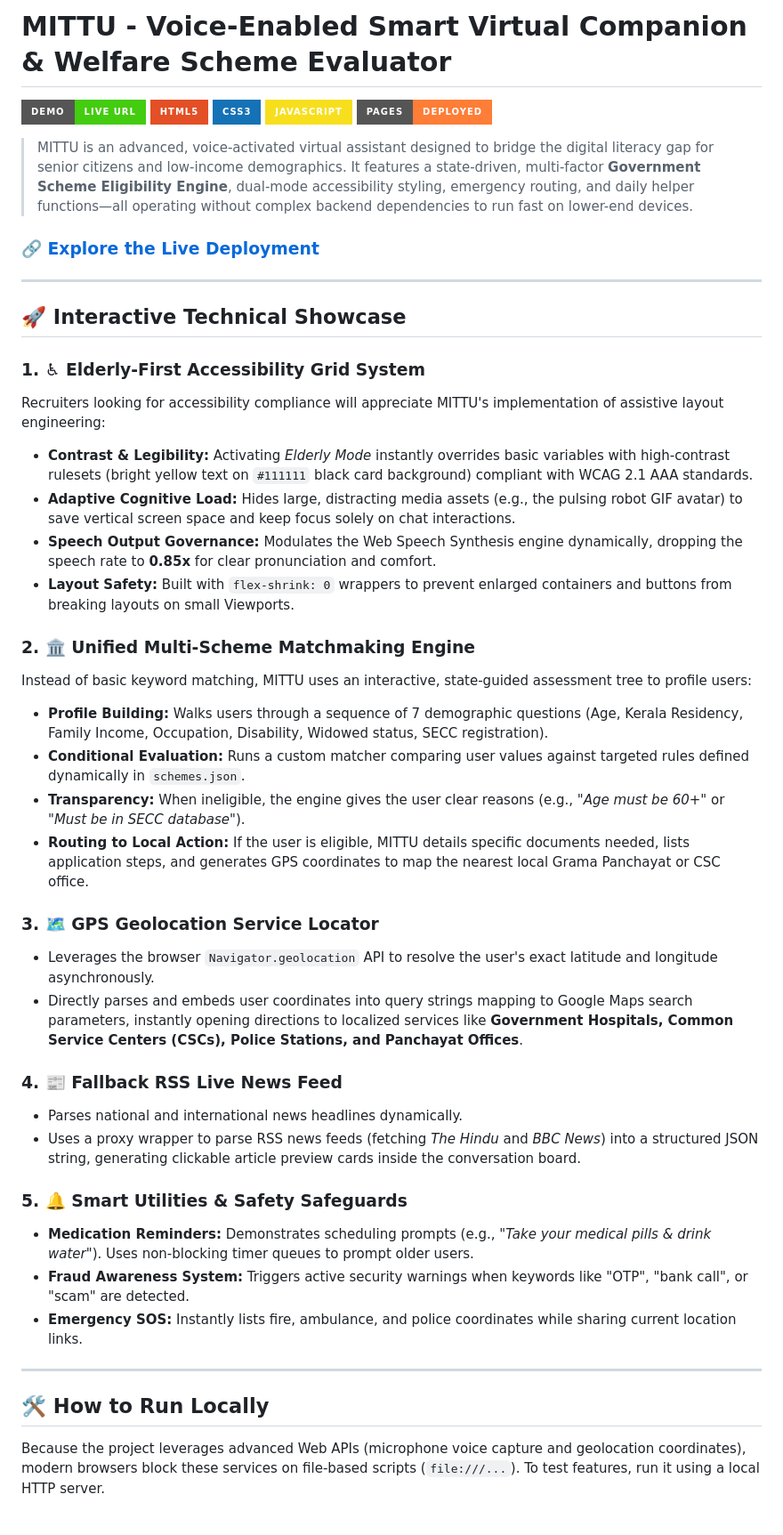
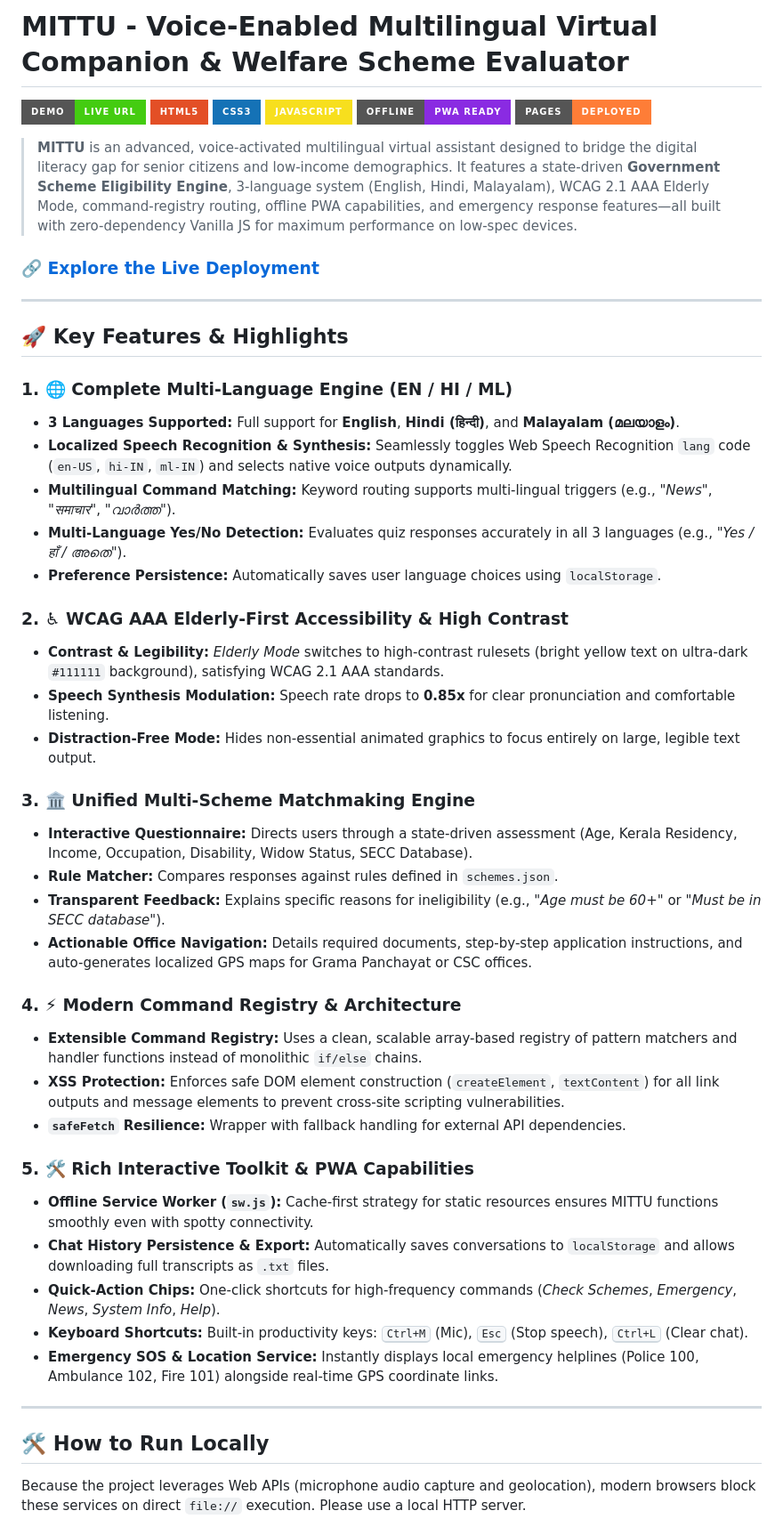
Before and after one commit to absharabi/chatbot-virtual-assistant, a Markdown page: README.md, the part around one of its changes. Shown at 89% size. Rendered like a GitHub page; badges without logos.

Commit message:
docs: Update README.md with comprehensive documentation of multi-language support, PWA offline caching, command registry, and new features

```diff
--- a/README.md
+++ b/README.md
@@ -1,49 +1,53 @@
-# MITTU - Voice-Enabled Smart Virtual Companion & Welfare Scheme Evaluator
+# MITTU - Voice-Enabled Multilingual Virtual Companion & Welfare Scheme Evaluator
 
 [![Live Demo](https://img.shields.io/badge/Demo-Live%20Url-brightgreen.svg?style=for-the-badge)](https://absharabi.github.io/chatbot-virtual-assistant/)
 [![HTML5](https://img.shields.io/badge/HTML5-E34F26?style=for-the-badge&logo=html5&logoColor=white)]()
 [![CSS3](https://img.shields.io/badge/CSS3-1572B6?style=for-the-badge&logo=css3&logoColor=white)]()
 [![JavaScript](https://img.shields.io/badge/JavaScript-F7DF1E?style=for-the-badge&logo=javascript&logoColor=black)]()
-[![Git Pages](https://img.shields.io/badge/Pages-Deployed-orange?style=for-the-badge&logo=github&logoColor=white)]()
+[![PWA / SW](https://img.shields.io/badge/Offline-PWA%20Ready-blueviolet?style=for-the-badge&logo=pwa&logoColor=white)]()
+[![GitHub Pages](https://img.shields.io/badge/Pages-Deployed-orange?style=for-the-badge&logo=github&logoColor=white)]()
 
-> MITTU is an advanced, voice-activated virtual assistant designed to bridge the digital literacy gap for senior citizens and low-income demographics. It features a state-driven, multi-factor **Government Scheme Eligibility Engine**, dual-mode accessibility styling, emergency routing, and daily helper functions—all operating without complex backend dependencies to run fast on lower-end devices.
+> **MITTU** is an advanced, voice-activated multilingual virtual assistant designed to bridge the digital literacy gap for senior citizens and low-income demographics. It features a state-driven **Government Scheme Eligibility Engine**, 3-language system (English, Hindi, Malayalam), WCAG 2.1 AAA Elderly Mode, command-registry routing, offline PWA capabilities, and emergency response features—all built with zero-dependency Vanilla JS for maximum performance on low-spec devices.
 
 ### 🔗 **[Explore the Live Deployment](https://absharabi.github.io/chatbot-virtual-assistant/)**
 
 ---
 
-## 🚀 Interactive Technical Showcase
+## 🚀 Key Features & Highlights
 
-### 1. ♿ Elderly-First Accessibility Grid System
-Recruiters looking for accessibility compliance will appreciate MITTU's implementation of assistive layout engineering:
-*   **Contrast & Legibility:** Activating *Elderly Mode* instantly overrides basic variables with high-contrast rulesets (bright yellow text on `#111111` black card background) compliant with WCAG 2.1 AAA standards.
-*   **Adaptive Cognitive Load:** Hides large, distracting media assets (e.g., the pulsing robot GIF avatar) to save vertical screen space and keep focus solely on chat interactions.
-*   **Speech Output Governance:** Modulates the Web Speech Synthesis engine dynamically, dropping the speech rate to **0.85x** for clear pronunciation and comfort.
-*   **Layout Safety:** Built with `flex-shrink: 0` wrappers to prevent enlarged containers and buttons from breaking layouts on small Viewports.
+### 1. 🌐 Complete Multi-Language Engine (EN / HI / ML)
+* **3 Languages Supported:** Full support for **English**, **Hindi (हिन्दी)**, and **Malayalam (മലയാളം)**.
+* **Localized Speech Recognition & Synthesis:** Seamlessly toggles Web Speech Recognition `lang` code (`en-US`, `hi-IN`, `ml-IN`) and selects native voice outputs dynamically.
+* **Multilingual Command Matching:** Keyword routing supports multi-lingual triggers (e.g., *"News"*, *"समाचार"*, *"വാർത്ത"*).
+* **Multi-Language Yes/No Detection:** Evaluates quiz responses accurately in all 3 languages (e.g., *"Yes / हाँ / അതെ"*).
+* **Preference Persistence:** Automatically saves user language choices using `localStorage`.
 
-### 2. 🏛️ Unified Multi-Scheme Matchmaking Engine
-Instead of basic keyword matching, MITTU uses an interactive, state-guided assessment tree to profile users:
-*   **Profile Building:** Walks users through a sequence of 7 demographic questions (Age, Kerala Residency, Family Income, Occupation, Disability, Widowed status, SECC registration).
-*   **Conditional Evaluation:** Runs a custom matcher comparing user values against targeted rules defined dynamically in `schemes.json`.
-*   **Transparency:** When ineligible, the engine gives the user clear reasons (e.g., *"Age must be 60+"* or *"Must be in SECC database"*).
-*   **Routing to Local Action:** If the user is eligible, MITTU details specific documents needed, lists application steps, and generates GPS coordinates to map the nearest local Grama Panchayat or CSC office.
+### 2. ♿ WCAG AAA Elderly-First Accessibility & High Contrast
+* **Contrast & Legibility:** *Elderly Mode* switches to high-contrast rulesets (bright yellow text on ultra-dark `#111111` background), satisfying WCAG 2.1 AAA standards.
+* **Speech Synthesis Modulation:** Speech rate drops to **0.85x** for clear pronunciation and comfortable listening.
+* **Distraction-Free Mode:** Hides non-essential animated graphics to focus entirely on large, legible text output.
 
-### 3. 🗺️ GPS Geolocation Service Locator
-*   Leverages the browser `Navigator.geolocation` API to resolve the user's exact latitude and longitude asynchronously.
-*   Directly parses and embeds user coordinates into query strings mapping to Google Maps search parameters, instantly opening directions to localized services like **Government Hospitals, Common Service Centers (CSCs), Police Stations, and Panchayat Offices**.
+### 3. 🏛️ Unified Multi-Scheme Matchmaking Engine
+* **Interactive Questionnaire:** Directs users through a state-driven assessment (Age, Kerala Residency, Income, Occupation, Disability, Widow Status, SECC Database).
+* **Rule Matcher:** Compares responses against rules defined in `schemes.json`.
+* **Transparent Feedback:** Explains specific reasons for ineligibility (e.g., *"Age must be 60+"* or *"Must be in SECC database"*).
+* **Actionable Office Navigation:** Details required documents, step-by-step application instructions, and auto-generates localized GPS maps for Grama Panchayat or CSC offices.
 
-### 4. 📰 Fallback RSS Live News Feed
-*   Parses national and international news headlines dynamically.
-*   Uses a proxy wrapper to parse RSS news feeds (fetching *The Hindu* and *BBC News*) into a structured JSON string, generating clickable article preview cards inside the conversation board.
+### 4. ⚡ Modern Command Registry & Architecture
+* **Extensible Command Registry:** Uses a clean, scalable array-based registry of pattern matchers and handler functions instead of monolithic `if/else` chains.
+* **XSS Protection:** Enforces safe DOM element construction (`createElement`, `textContent`) for all link outputs and message elements to prevent cross-site scripting vulnerabilities.
+* **`safeFetch` Resilience:** Wrapper with fallback handling for external API dependencies.
 
-### 5. 🔔 Smart Utilities & Safety Safeguards
-*   **Medication Reminders:** Demonstrates scheduling prompts (e.g., *"Take your medical pills & drink water"*). Uses non-blocking timer queues to prompt older users.
-*   **Fraud Awareness System:** Triggers active security warnings when keywords like "OTP", "bank call", or "scam" are detected.
-*   **Emergency SOS:** Instantly lists fire, ambulance, and police coordinates while sharing current location links.
+### 5. 🛠️ Rich Interactive Toolkit & PWA Capabilities
+* **Offline Service Worker (`sw.js`):** Cache-first strategy for static resources ensures MITTU functions smoothly even with spotty connectivity.
+* **Chat History Persistence & Export:** Automatically saves conversations to `localStorage` and allows downloading full transcripts as `.txt` files.
+* **Quick-Action Chips:** One-click shortcuts for high-frequency commands (*Check Schemes*, *Emergency*, *News*, *System Info*, *Help*).
+* **Keyboard Shortcuts:** Built-in productivity keys: <kbd>Ctrl+M</kbd> (Mic), <kbd>Esc</kbd> (Stop speech), <kbd>Ctrl+L</kbd> (Clear chat).
+* **Emergency SOS & Location Service:** Instantly displays local emergency helplines (Police 100, Ambulance 102, Fire 101) alongside real-time GPS coordinate links.
 
 ---
 
 ## 🛠️ How to Run Locally
 
-Because the project leverages advanced Web APIs (microphone voice capture and geolocation coordinates), modern browsers block these services on file-based scripts (`file:///...`). To test features, run it using a local HTTP server.
+Because the project leverages Web APIs (microphone audio capture and geolocation), modern browsers block these services on direct `file://` execution. Please use a local HTTP server.
 
```
Also changed, not shown: other parts of README.md (+28 -29 lines).
